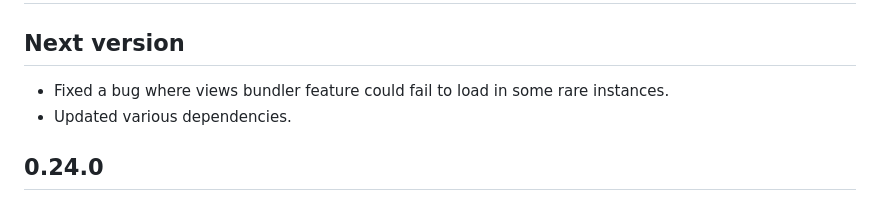
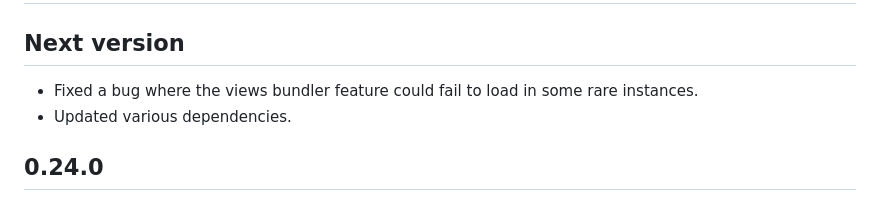
Before and after one commit to rooseveltframework/roosevelt, a Markdown page: CHANGELOG.md, the part around the change. Rendered like a GitHub page.

```diff
--- a/CHANGELOG.md
+++ b/CHANGELOG.md
@@ -2,7 +2,7 @@
 
 ## Next version
 
-- Fixed a bug where views bundler feature could fail to load in some rare instances.
+- Fixed a bug where the views bundler feature could fail to load in some rare instances.
 - Updated various dependencies.
 
 ## 0.24.0
```
